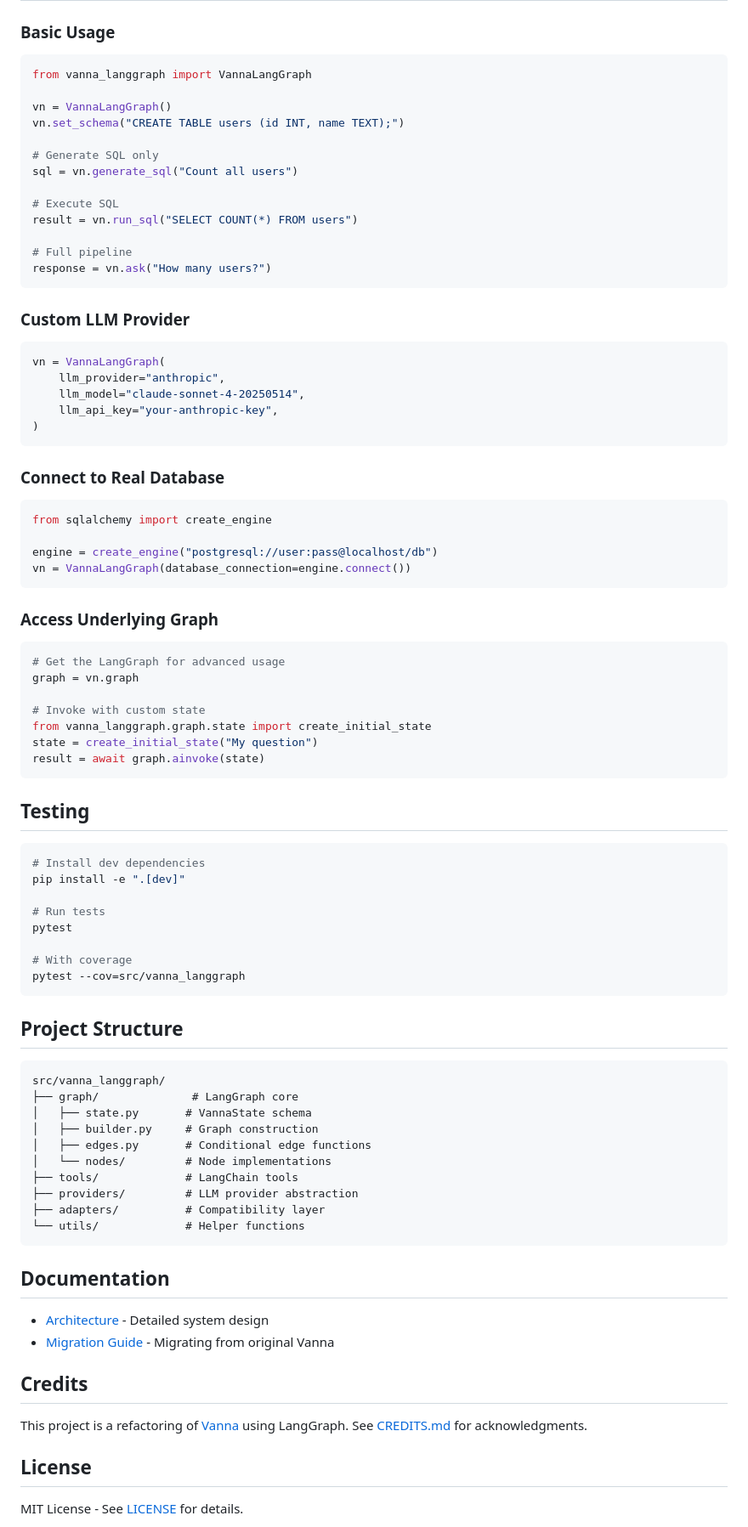
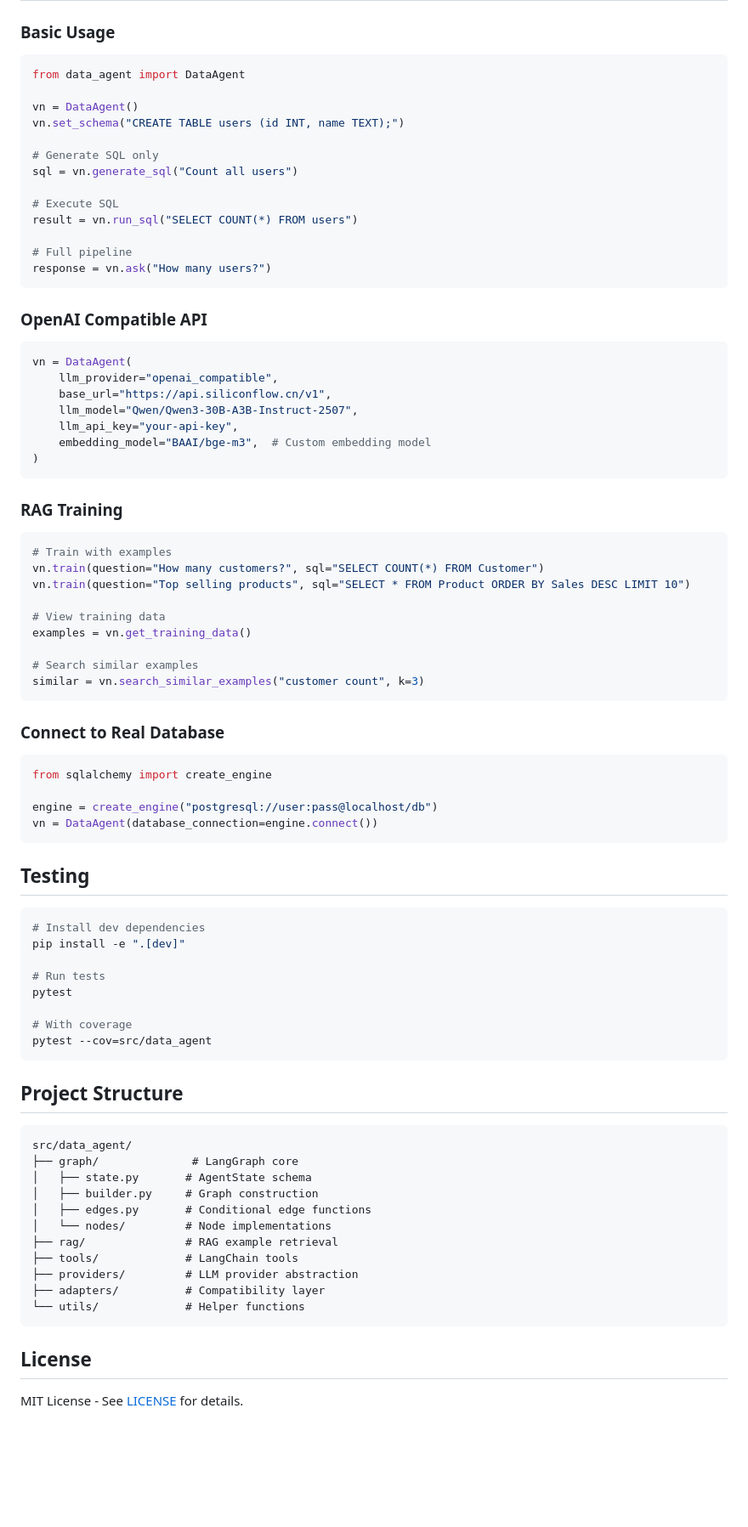
Before and after one commit to hjsybyq/data-agent, a Markdown page: README.md, the part around one of its changes. Shown at 85% size. GitHub-like rendering; blank space fills up the shorter version.

Commit message:
docs: update README for data-agent v0.1.0

````diff
--- a/README.md
+++ b/README.md
@@ -91,9 +92,9 @@ pip install -e ".[dev]"
 ### Basic Usage
 
 ```python
-from vanna_langgraph import VannaLangGraph
+from data_agent import DataAgent
 
-vn = VannaLangGraph()
+vn = DataAgent()
 vn.set_schema("CREATE TABLE users (id INT, name TEXT);")
 
 # Generate SQL only
@@ -106,14 +107,30 @@ result = vn.run_sql("SELECT COUNT(*) FROM users")
 response = vn.ask("How many users?")
 ```
 
-### Custom LLM Provider
+### OpenAI Compatible API
 
 ```python
-vn = VannaLangGraph(
-    llm_provider="anthropic",
-    llm_model="claude-sonnet-4-20250514",
-    llm_api_key="your-anthropic-key",
+vn = DataAgent(
+    llm_provider="openai_compatible",
+    base_url="https://api.siliconflow.cn/v1",
+    llm_model="Qwen/Qwen3-30B-A3B-Instruct-2507",
+    llm_api_key="your-api-key",
+    embedding_model="BAAI/bge-m3",  # Custom embedding model
 )
+```
+
+### RAG Training
+
+```python
+# Train with examples
+vn.train(question="How many customers?", sql="SELECT COUNT(*) FROM Customer")
+vn.train(question="Top selling products", sql="SELECT * FROM Product ORDER BY Sales DESC LIMIT 10")
+
+# View training data
+examples = vn.get_training_data()
+
+# Search similar examples
+similar = vn.search_similar_examples("customer count", k=3)
 ```
 
 ### Connect to Real Database
@@ -122,19 +139,7 @@ vn = VannaLangGraph(
 from sqlalchemy import create_engine
 
 engine = create_engine("postgresql://user:pass@localhost/db")
-vn = VannaLangGraph(database_connection=engine.connect())
-```
-
-### Access Underlying Graph
-
-```python
-# Get the LangGraph for advanced usage
-graph = vn.graph
-
-# Invoke with custom state
-from vanna_langgraph.graph.state import create_initial_state
-state = create_initial_state("My question")
-result = await graph.ainvoke(state)
+vn = DataAgent(database_connection=engine.connect())
 ```
 
 ## Testing
@@ -147,33 +152,25 @@ pip install -e ".[dev]"
 pytest
 
 # With coverage
-pytest --cov=src/vanna_langgraph
+pytest --cov=src/data_agent
 ```
 
 ## Project Structure
 
 ```
-src/vanna_langgraph/
+src/data_agent/
 ├── graph/              # LangGraph core
-│   ├── state.py       # VannaState schema
+│   ├── state.py       # AgentState schema
 │   ├── builder.py     # Graph construction
 │   ├── edges.py       # Conditional edge functions
 │   └── nodes/         # Node implementations
+├── rag/               # RAG example retrieval
 ├── tools/             # LangChain tools
 ├── providers/         # LLM provider abstraction
 ├── adapters/          # Compatibility layer
 └── utils/             # Helper functions
 ```
 
-## Documentation
-
-- [Architecture](docs/architecture.md) - Detailed system design
-- [Migration Guide](docs/migration.md) - Migrating from original Vanna
-
-## Credits
-
-This project is a refactoring of [Vanna](https://github.com/vanna-ai/vanna) using LangGraph. See [CREDITS.md](CREDITS.md) for acknowledgments.
-
 ## License
 
 MIT License - See [LICENSE](LICENSE) for details.
````
Also changed, not shown: other parts of README.md (+9 -8 lines).
